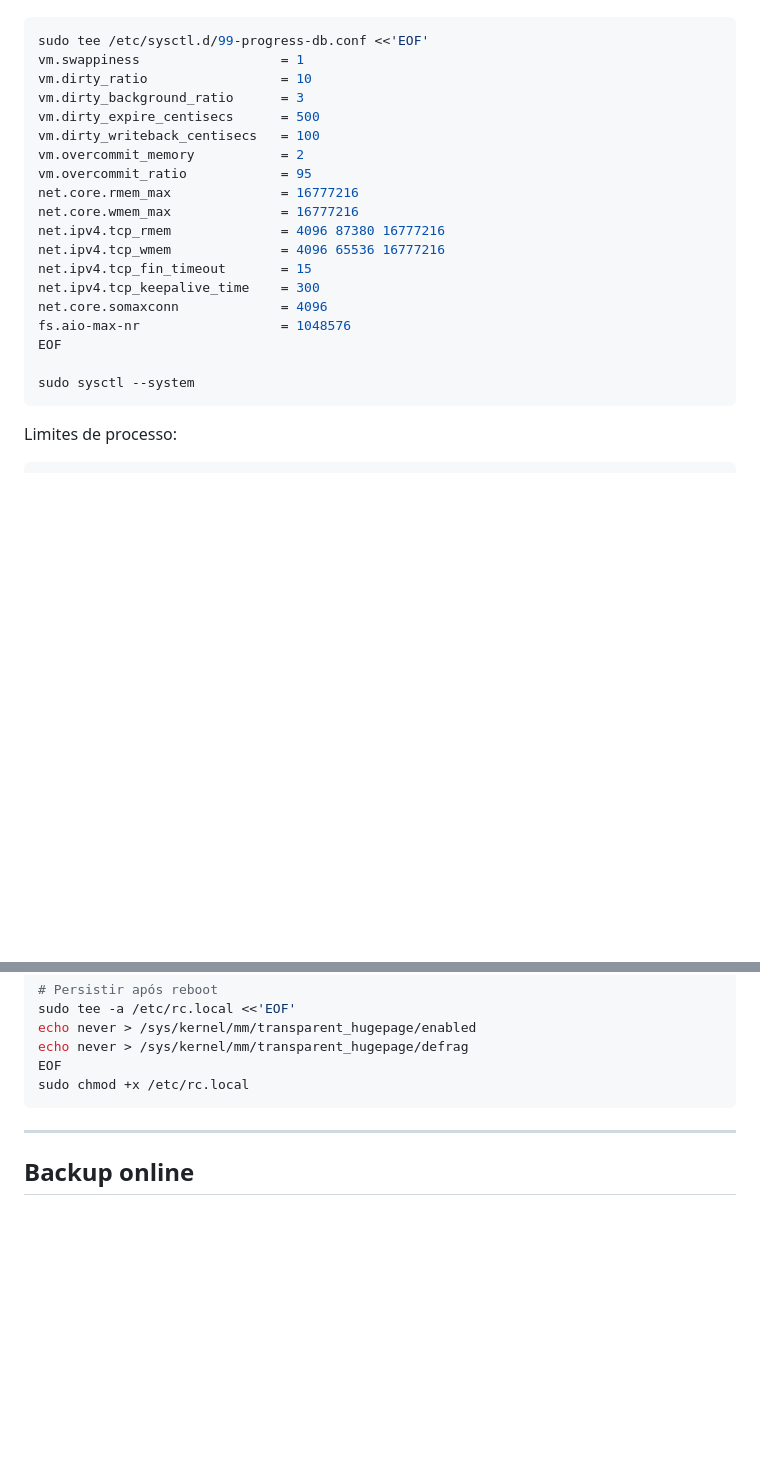
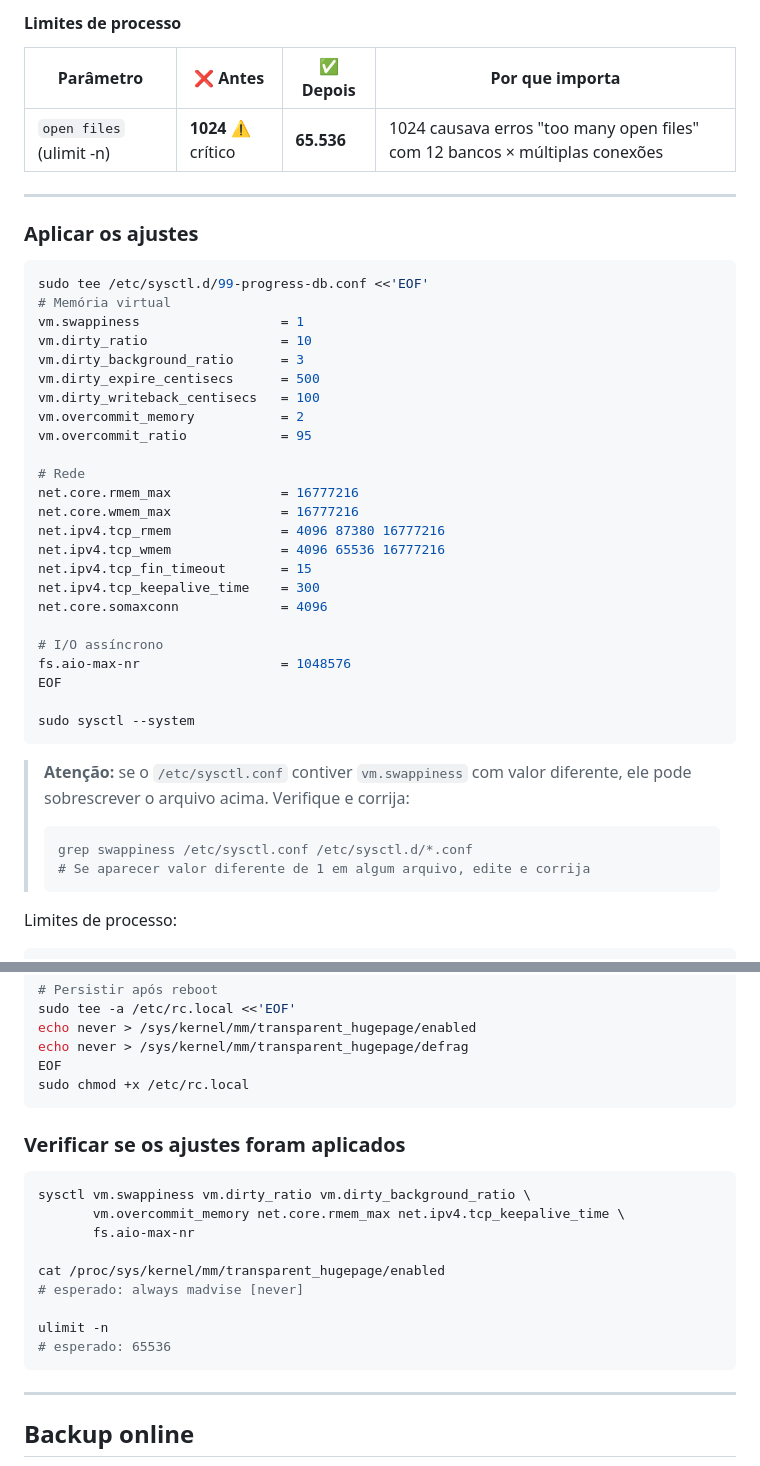
Before and after one commit to jeffersonwa/datasul-progress-monitor, a Markdown page: README.md, 2 parts joined by grey strips. Drawn GitHub-style; blank space fills up the shorter version.

````diff
--- a/README.md
+++ b/README.md
@@ -353,6 +388,16 @@ Aplique no servidor de bancos antes de subir o dashboard:
+#### Limites de processo
+
+| Parâmetro | ❌ Antes | ✅ Depois | Por que importa |
+|-----------|---------|----------|-----------------|
+| `open files` (ulimit -n) | **1024** ⚠️ crítico | **65.536** | 1024 causava erros "too many open files" com 12 bancos × múltiplas conexões |
+
+---
+
+### Aplicar os ajustes
 
 ```bash
 sudo tee /etc/sysctl.d/99-progress-db.conf <<'EOF'
+# Memória virtual
 vm.swappiness                  = 1
 vm.dirty_ratio                 = 10
 vm.dirty_background_ratio      = 3
@@ -360,6 +405,8 @@ vm.dirty_expire_centisecs      = 500
 vm.dirty_writeback_centisecs   = 100
 vm.overcommit_memory           = 2
 vm.overcommit_ratio            = 95
+
+# Rede
 net.core.rmem_max              = 16777216
 net.core.wmem_max              = 16777216
 net.ipv4.tcp_rmem              = 4096 87380 16777216
@@ -367,11 +414,20 @@ net.ipv4.tcp_wmem              = 4096 65536 16777216
 net.ipv4.tcp_fin_timeout       = 15
 net.ipv4.tcp_keepalive_time    = 300
 net.core.somaxconn             = 4096
+
+# I/O assíncrono
 fs.aio-max-nr                  = 1048576
 EOF
 
 sudo sysctl --system
 ```
+
+> **Atenção:** se o `/etc/sysctl.conf` contiver `vm.swappiness` com valor diferente, ele pode sobrescrever o arquivo acima.
+> Verifique e corrija:
+> ```bash
+> grep swappiness /etc/sysctl.conf /etc/sysctl.d/*.conf
+> # Se aparecer valor diferente de 1 em algum arquivo, edite e corrija
+> ```
 
 Limites de processo:
 
@@ -394,6 +450,20 @@ echo never > /sys/kernel/mm/transparent_hugepage/enabled
 echo never > /sys/kernel/mm/transparent_hugepage/defrag
 EOF
 sudo chmod +x /etc/rc.local
+```
+
+### Verificar se os ajustes foram aplicados
+
+```bash
+sysctl vm.swappiness vm.dirty_ratio vm.dirty_background_ratio \
+       vm.overcommit_memory net.core.rmem_max net.ipv4.tcp_keepalive_time \
+       fs.aio-max-nr
+
+cat /proc/sys/kernel/mm/transparent_hugepage/enabled
+# esperado: always madvise [never]
+
+ulimit -n
+# esperado: 65536
 ```
 
 ---
````
Also changed, not shown: other parts of README.md (+36 -1 lines).
